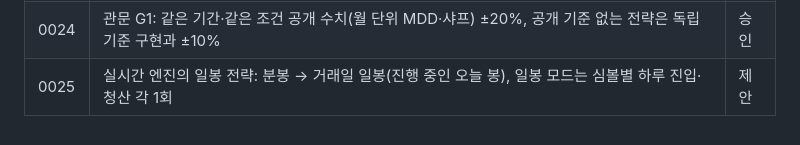
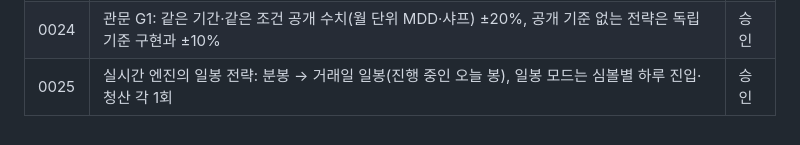
Before and after one commit to potakim/quantpilot, a Markdown page: docs/adr/README.md, the part around the change. Drawn GitHub-style.

```diff
--- a/docs/adr/README.md
+++ b/docs/adr/README.md
@@ -28,4 +28,4 @@
 | 0022 | 08:10 사전 심사: scheduler 심사 → settings 우편함 → 판단 파이프라인 제외, 업비트 거래일 09:00 경계 | 승인 |
 | 0023 | 샤프·변동성 연환산 = 관측 봉 수 ÷ 달력 연수 (코인 일봉 365) | 승인 |
 | 0024 | 관문 G1: 같은 기간·같은 조건 공개 수치(월 단위 MDD·샤프) ±20%, 공개 기준 없는 전략은 독립 기준 구현과 ±10% | 승인 |
-| 0025 | 실시간 엔진의 일봉 전략: 분봉 → 거래일 일봉(진행 중인 오늘 봉), 일봉 모드는 심볼별 하루 진입·청산 각 1회 | 제안 |
+| 0025 | 실시간 엔진의 일봉 전략: 분봉 → 거래일 일봉(진행 중인 오늘 봉), 일봉 모드는 심볼별 하루 진입·청산 각 1회 | 승인 |
```
Also changed, not shown: docs/adr/0025-live-daily-strategies-on-minute-bars.md (+1 -1 lines).
